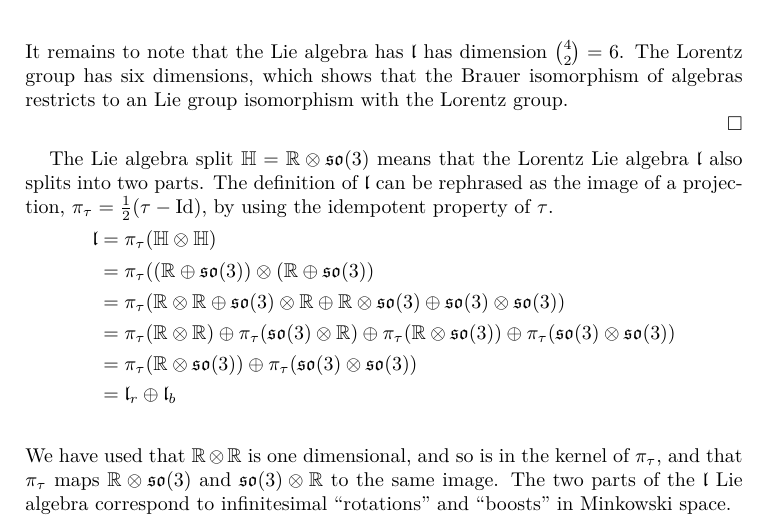
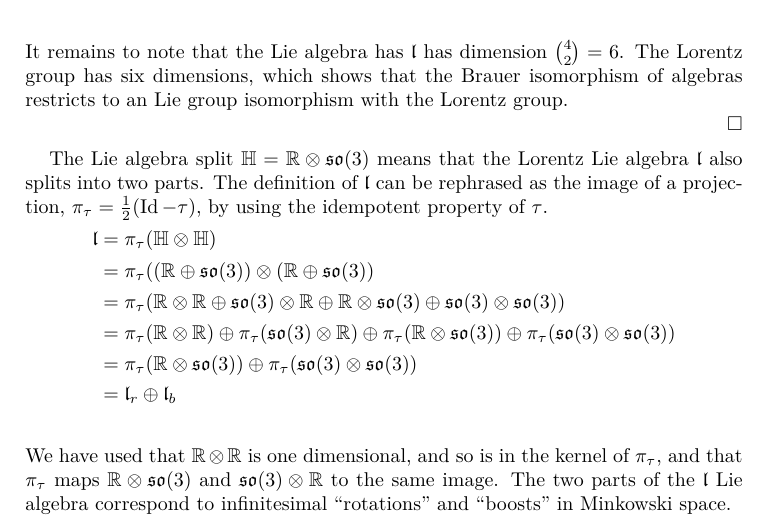
Before and after one commit to finlay/maurer-cartan, a LaTeX paper (paper/paper.tex): part of page 4 of 4, cut so that both start at the same text. Compiled offline with XeLaTeX.

Commit message:
Small update

```diff
--- a/paper/paper.tex
+++ b/paper/paper.tex
@@ -179,7 +179,7 @@ Taking the derivative of the defining condition, we can identify the Lie algebra
 \end{proof}
 
 The Lie algebra split $\HH=\RR\otimes\so(3)$ means that the Lorentz Lie algebra $\lorentz$ also splits into two parts.
-The definition of $\lorentz$ can be rephrased as the image of a projection, $\pi_\tau = \frac{1}{2}(\tau - \Id)$, by using the idempotent property of $\tau$.
+The definition of $\lorentz$ can be rephrased as the image of a projection, $\pi_\tau = \frac{1}{2}(\Id - \tau )$, by using the idempotent property of $\tau$.
 \begin{align*}
   \lorentz &= \pi_\tau(\HH\otimes\HH) \\
   &= \pi_\tau((\RR\oplus\so(3))\otimes(\RR\oplus\so(3)) \\
```
